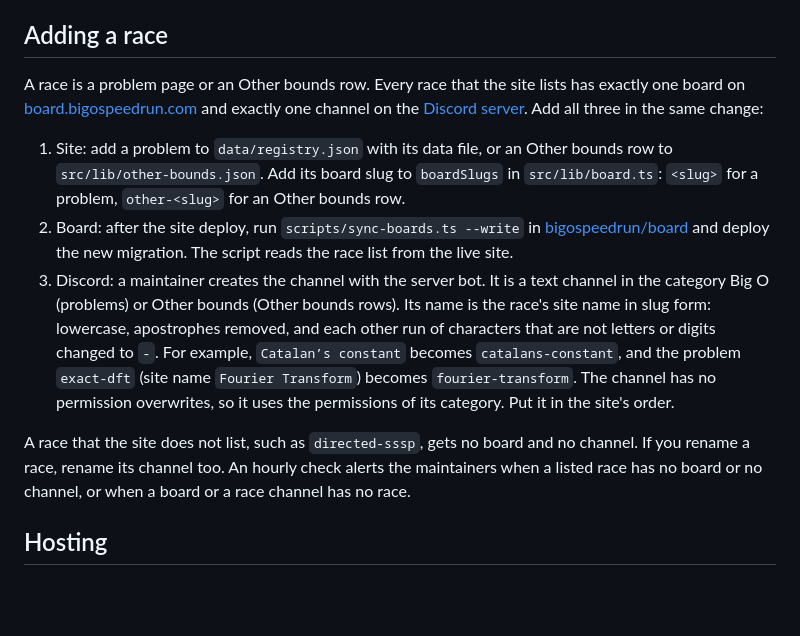
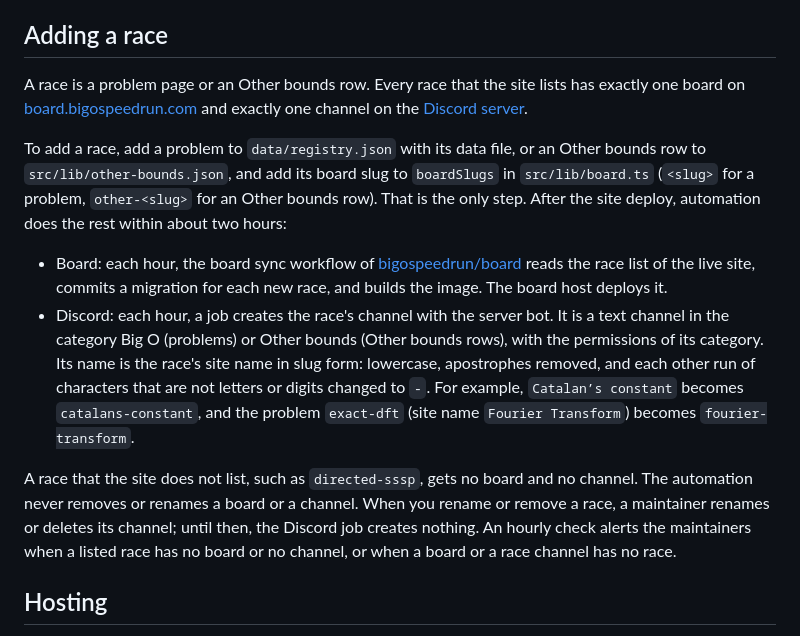
Before and after one commit to bigospeedrun/site, a Markdown page: README.md, the part around the change. Rendered like a GitHub page; blank space fills up the shorter version.

Commit message:
README: adding the site row is the only step for a new race
Nil rule: no recurring manual step. The board sync workflow
(bigospeedrun/board) and the Discord race channel job (watch repo) create the
board and the channel within about two hours of the site deploy. They never
remove or rename; renames and removals need a maintainer, and the hourly
parity check alerts.

Co-Authored-By: Claude Opus 5.5 <noreply@anthropic.com>
(cherry picked from commit 50224ad858a271f3c29257989cbed16a53ee7ea8)

```diff
--- a/README.md
+++ b/README.md
@@ -23,13 +23,14 @@ The hourly workflow fetches public CrocSwap and Swapnil Jain data from GitHub, v
 
 ## Adding a race
 
-A race is a problem page or an Other bounds row. Every race that the site lists has exactly one board on [board.bigospeedrun.com](https://board.bigospeedrun.com) and exactly one channel on the [Discord server](https://discord.gg/JEN582WvNv). Add all three in the same change:
+A race is a problem page or an Other bounds row. Every race that the site lists has exactly one board on [board.bigospeedrun.com](https://board.bigospeedrun.com) and exactly one channel on the [Discord server](https://discord.gg/JEN582WvNv).
 
-1. Site: add a problem to `data/registry.json` with its data file, or an Other bounds row to `src/lib/other-bounds.json`. Add its board slug to `boardSlugs` in `src/lib/board.ts`: `<slug>` for a problem, `other-<slug>` for an Other bounds row.
-2. Board: after the site deploy, run `scripts/sync-boards.ts --write` in [bigospeedrun/board](https://github.com/bigospeedrun/board) and deploy the new migration. The script reads the race list from the live site.
-3. Discord: a maintainer creates the channel with the server bot. It is a text channel in the category Big O (problems) or Other bounds (Other bounds rows). Its name is the race's site name in slug form: lowercase, apostrophes removed, and each other run of characters that are not letters or digits changed to `-`. For example, `Catalan’s constant` becomes `catalans-constant`, and the problem `exact-dft` (site name `Fourier Transform`) becomes `fourier-transform`. The channel has no permission overwrites, so it uses the permissions of its category. Put it in the site's order.
+To add a race, add a problem to `data/registry.json` with its data file, or an Other bounds row to `src/lib/other-bounds.json`, and add its board slug to `boardSlugs` in `src/lib/board.ts` (`<slug>` for a problem, `other-<slug>` for an Other bounds row). That is the only step. After the site deploy, automation does the rest within about two hours:
 
-A race that the site does not list, such as `directed-sssp`, gets no board and no channel. If you rename a race, rename its channel too. An hourly check alerts the maintainers when a listed race has no board or no channel, or when a board or a race channel has no race.
+- Board: each hour, the board sync workflow of [bigospeedrun/board](https://github.com/bigospeedrun/board) reads the race list of the live site, commits a migration for each new race, and builds the image. The board host deploys it.
+- Discord: each hour, a job creates the race's channel with the server bot. It is a text channel in the category Big O (problems) or Other bounds (Other bounds rows), with the permissions of its category. Its name is the race's site name in slug form: lowercase, apostrophes removed, and each other run of characters that are not letters or digits changed to `-`. For example, `Catalan’s constant` becomes `catalans-constant`, and the problem `exact-dft` (site name `Fourier Transform`) becomes `fourier-transform`.
+
+A race that the site does not list, such as `directed-sssp`, gets no board and no channel. The automation never removes or renames a board or a channel. When you rename or remove a race, a maintainer renames or deletes its channel; until then, the Discord job creates nothing. An hourly check alerts the maintainers when a listed race has no board or no channel, or when a board or a race channel has no race.
 
 ## Hosting
 
```
